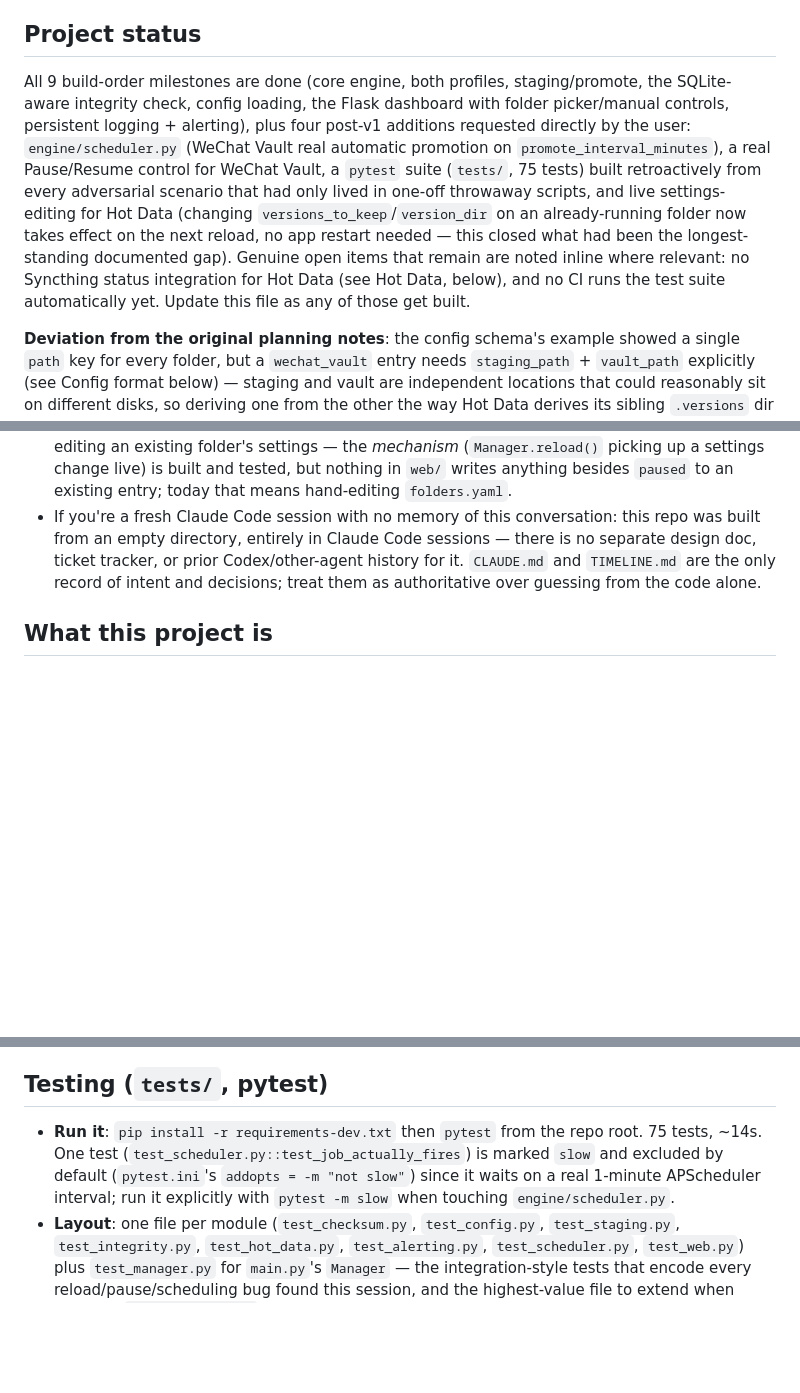
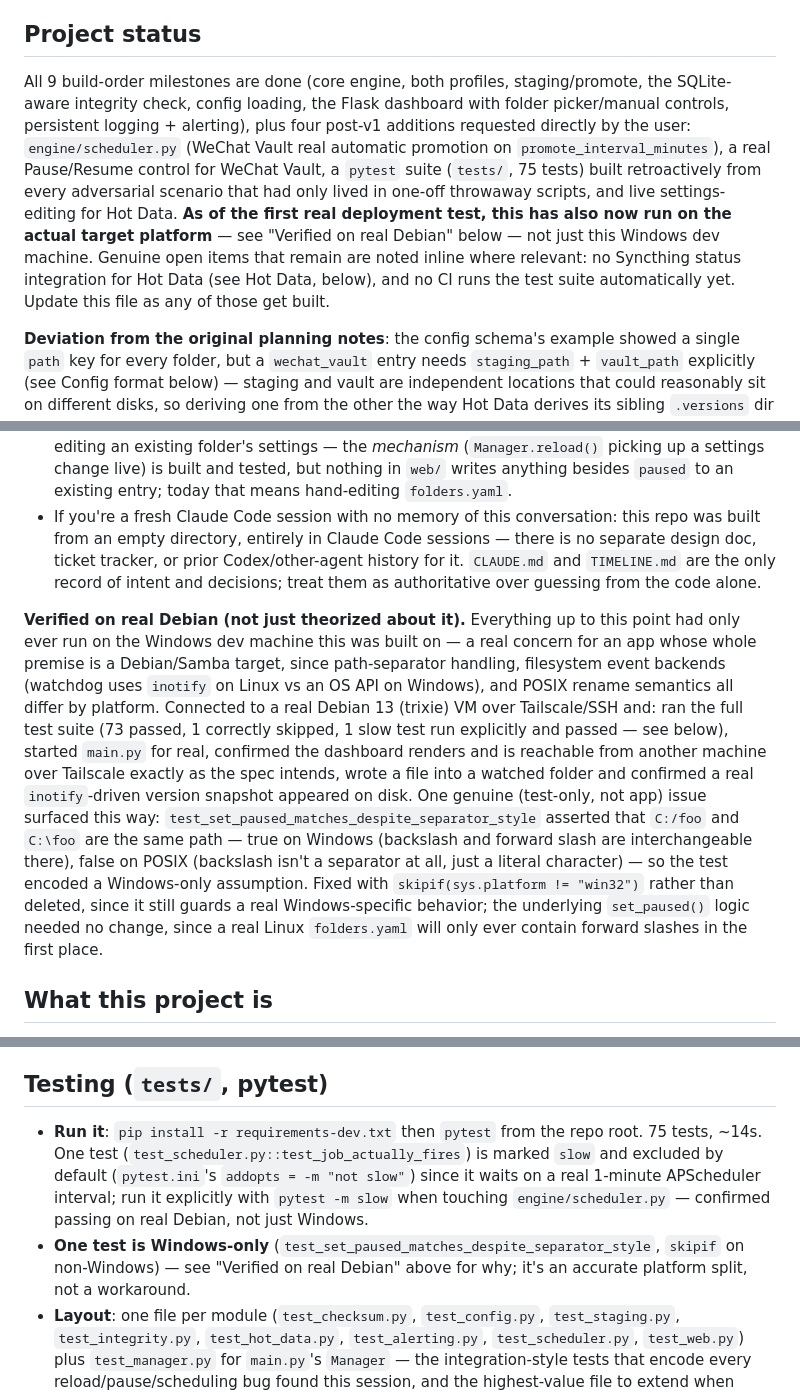
Before and after one commit to danedesign/scratch-server-manager, a Markdown page: CLAUDE.md, 3 parts joined by grey strips. Drawn GitHub-style; blank space fills up the shorter version.

Commit message:
Document first verification run on real Debian
Full test suite (73 passed, 1 correctly skipped, 1 slow test run
explicitly), a live main.py run with the dashboard reached over
Tailscale from another machine, and a real inotify-driven version
snapshot confirmed on disk. Closes the "never touched the actual
target OS" gap noted in the Handover section.

Co-Authored-By: Claude Sonnet 5 <noreply@anthropic.com>

```diff
--- a/CLAUDE.md
+++ b/CLAUDE.md
@@ -4,7 +4,7 @@ This file provides guidance to Claude Code (claude.ai/code) when working with co
 
 ## Project status
 
-All 9 build-order milestones are done (core engine, both profiles, staging/promote, the SQLite-aware integrity check, config loading, the Flask dashboard with folder picker/manual controls, persistent logging + alerting), plus four post-v1 additions requested directly by the user: `engine/scheduler.py` (WeChat Vault real automatic promotion on `promote_interval_minutes`), a real Pause/Resume control for WeChat Vault, a `pytest` suite (`tests/`, 75 tests) built retroactively from every adversarial scenario that had only lived in one-off throwaway scripts, and live settings-editing for Hot Data (changing `versions_to_keep`/`version_dir` on an already-running folder now takes effect on the next reload, no app restart needed — this closed what had been the longest-standing documented gap). Genuine open items that remain are noted inline where relevant: no Syncthing status integration for Hot Data (see Hot Data, below), and no CI runs the test suite automatically yet. Update this file as any of those get built.
+All 9 build-order milestones are done (core engine, both profiles, staging/promote, the SQLite-aware integrity check, config loading, the Flask dashboard with folder picker/manual controls, persistent logging + alerting), plus four post-v1 additions requested directly by the user: `engine/scheduler.py` (WeChat Vault real automatic promotion on `promote_interval_minutes`), a real Pause/Resume control for WeChat Vault, a `pytest` suite (`tests/`, 75 tests) built retroactively from every adversarial scenario that had only lived in one-off throwaway scripts, and live settings-editing for Hot Data. **As of the first real deployment test, this has also now run on the actual target platform** — see "Verified on real Debian" below — not just this Windows dev machine. Genuine open items that remain are noted inline where relevant: no Syncthing status integration for Hot Data (see Hot Data, below), and no CI runs the test suite automatically yet. Update this file as any of those get built.
 
 **Deviation from the original planning notes**: the config schema's example showed a single `path` key for every folder, but a `wechat_vault` entry needs `staging_path` + `vault_path` explicitly (see Config format below) — staging and vault are independent locations that could reasonably sit on different disks, so deriving one from the other the way Hot Data derives its sibling `.versions` dir would be guessing at a layout, not inferring it.
 
@@ -17,6 +17,8 @@ Picking this up fresh? Start here, then go to whichever section below actually c
 - **The two highest-cost-of-bug files are `engine/staging.py`** (atomic promote — a bug here can corrupt or lose WeChat data) **and `engine/integrity.py`** (the corruption check that's supposed to catch that). Both have already had real, non-obvious bugs found via deliberate adversarial testing (timestamp-collision crashes, a header-corruption blind spot, a scheduler timer-reset trap) — read the inline comments in each before changing either, and re-test adversarially (corrupt something on purpose) rather than only on the happy path. `tests/test_staging.py` and `tests/test_integrity.py` already encode these; extend them rather than starting over.
 - **What's not built**, beyond what Build order below implies: Syncthing status integration for Hot Data, a logout-event promotion trigger (platform-specific, not attempted here), and lint/CI tooling (tests exist; nothing runs them automatically yet). There is also no dashboard UI for editing an existing folder's settings — the *mechanism* (`Manager.reload()` picking up a settings change live) is built and tested, but nothing in `web/` writes anything besides `paused` to an existing entry; today that means hand-editing `folders.yaml`.
 - If you're a fresh Claude Code session with no memory of this conversation: this repo was built from an empty directory, entirely in Claude Code sessions — there is no separate design doc, ticket tracker, or prior Codex/other-agent history for it. `CLAUDE.md` and `TIMELINE.md` are the only record of intent and decisions; treat them as authoritative over guessing from the code alone.
+
+**Verified on real Debian (not just theorized about it).** Everything up to this point had only ever run on the Windows dev machine this was built on — a real concern for an app whose whole premise is a Debian/Samba target, since path-separator handling, filesystem event backends (watchdog uses `inotify` on Linux vs an OS API on Windows), and POSIX rename semantics all differ by platform. Connected to a real Debian 13 (trixie) VM over Tailscale/SSH and: ran the full test suite (73 passed, 1 correctly skipped, 1 slow test run explicitly and passed — see below), started `main.py` for real, confirmed the dashboard renders and is reachable from another machine over Tailscale exactly as the spec intends, wrote a file into a watched folder and confirmed a real `inotify`-driven version snapshot appeared on disk. One genuine (test-only, not app) issue surfaced this way: `test_set_paused_matches_despite_separator_style` asserted that `C:/foo` and `C:\foo` are the same path — true on Windows (backslash and forward slash are interchangeable there), false on POSIX (backslash isn't a separator at all, just a literal character) — so the test encoded a Windows-only assumption. Fixed with `skipif(sys.platform != "win32")` rather than deleted, since it still guards a real Windows-specific behavior; the underlying `set_paused()` logic needed no change, since a real Linux `folders.yaml` will only ever contain forward slashes in the first place.
 
 ## What this project is
 
@@ -158,7 +160,8 @@ Python backend. `watchdog` (file watching), `PyYAML` (config), `Flask` (dashboar
 
 ## Testing (`tests/`, pytest)
 
-- **Run it**: `pip install -r requirements-dev.txt` then `pytest` from the repo root. 75 tests, ~14s. One test (`test_scheduler.py::test_job_actually_fires`) is marked `slow` and excluded by default (`pytest.ini`'s `addopts = -m "not slow"`) since it waits on a real 1-minute APScheduler interval; run it explicitly with `pytest -m slow` when touching `engine/scheduler.py`.
+- **Run it**: `pip install -r requirements-dev.txt` then `pytest` from the repo root. 75 tests, ~14s. One test (`test_scheduler.py::test_job_actually_fires`) is marked `slow` and excluded by default (`pytest.ini`'s `addopts = -m "not slow"`) since it waits on a real 1-minute APScheduler interval; run it explicitly with `pytest -m slow` when touching `engine/scheduler.py` — confirmed passing on real Debian, not just Windows.
+- **One test is Windows-only** (`test_set_paused_matches_despite_separator_style`, `skipif` on non-Windows) — see "Verified on real Debian" above for why; it's an accurate platform split, not a workaround.
 - **Layout**: one file per module (`test_checksum.py`, `test_config.py`, `test_staging.py`, `test_integrity.py`, `test_hot_data.py`, `test_alerting.py`, `test_scheduler.py`, `test_web.py`) plus `test_manager.py` for `main.py`'s `Manager` — the integration-style tests that encode every reload/pause/scheduling bug found this session, and the highest-value file to extend when touching `Manager.reload()`.
 - **Fixtures (`tests/conftest.py`)**: `capture_server` (a local `HTTPServer` standing in for ntfy/webhook, so alerting tests never touch a real external service), `sqlite_db_factory` / `make_sqlite_db` (writes a small valid SQLite database for integrity tests), `app_log` (captures records from the app's own `"sync_manager"` logger — **`caplog` does not work here**, since `engine/logger.py` deliberately sets `propagate = False` to avoid duplicate output, which also means pytest's root-logger-based `caplog` never sees anything it logs; found this the hard way writing the first test that tried `caplog` and got nothing despite the log line clearly appearing in captured stdout), and `wait_until(predicate, timeout, interval)` for tests against the real, async `HotDataProfile` watcher.
 - **Found a real bug while writing these tests, not just re-proving old ones**: a WeChat Vault folder added directly with `paused: true` from the start (never having run before) got no `WeChatVaultProfile` object at all — `Manager.reload()`'s second loop skipped profile *creation* for any paused folder, which was fine for a folder that was already running (Milestone-8-era fix kept its profile alive across pause) but left a "born paused" folder with nothing for manual "Promote now" to call (`KeyError` in a direct test; a silent no-op through the web route). Fixed by decoupling "does the profile need (re)building" from "does the schedule need touching" in `Manager.reload()` — see WeChat Vault, above. Fixing it this way also means a pause/resume cycle on an already-running folder now reuses the same profile object instead of rebuilding it, so promotion history taken while paused survives a resume instead of resetting to blank (`test_pause_then_resume_preserves_prior_promotion_history`) - a better outcome than what Milestone 8 shipped, found only because the test suite pushed a scenario (born paused) the manual testing never happened to try.
```
Also changed, not shown: TIMELINE.md (+2 -0 lines).
